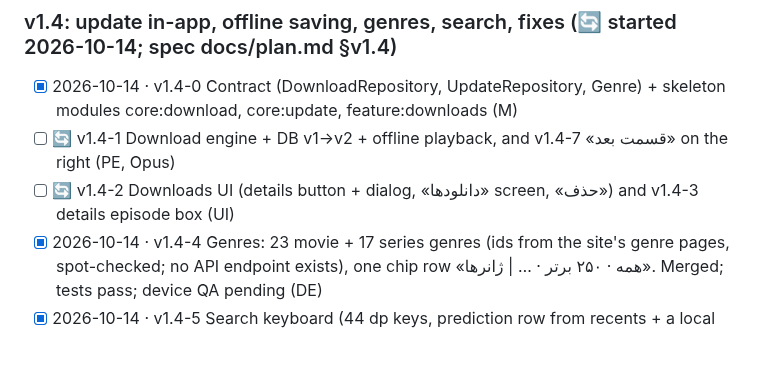
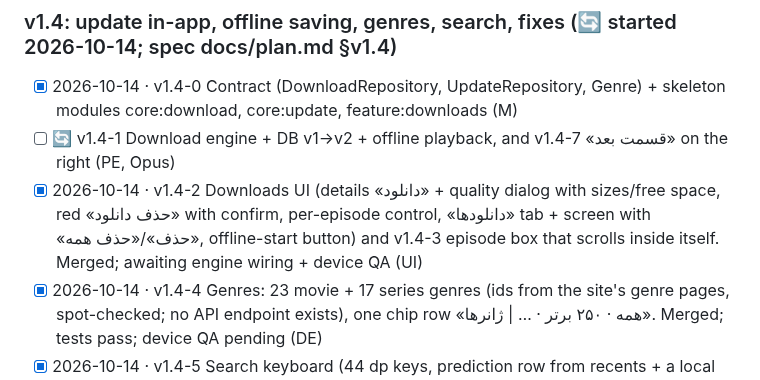
Before and after one commit to rasoulnorouzi/mehrnaz-tv, a Markdown page: TODO.md, the part around the change. Drawn GitHub-style; blank space fills up the shorter version.

Commit message:
docs(todo): v1.4-2/3 merged
Co-Authored-By: Claude Opus 5.5 <noreply@anthropic.com>

```diff
--- a/TODO.md
+++ b/TODO.md
@@ -96,7 +96,7 @@ Last updated: 2026-10-14 (**v1.4 started**: in-app update, offline saving, genre
 ### v1.4: update in-app, offline saving, genres, search, fixes (🔄 started 2026-10-14; spec docs/plan.md §v1.4)
 - [x] 2026-10-14 · v1.4-0 Contract (DownloadRepository, UpdateRepository, Genre) + skeleton modules core:download, core:update, feature:downloads (M)
 - [ ] 🔄 v1.4-1 Download engine + DB v1→v2 + offline playback, and v1.4-7 «قسمت بعد» on the right (PE, Opus)
-- [ ] 🔄 v1.4-2 Downloads UI (details button + dialog, «دانلودها» screen, «حذف») and v1.4-3 details episode box (UI)
+- [x] 2026-10-14 · v1.4-2 Downloads UI (details «دانلود» + quality dialog with sizes/free space, red «حذف دانلود» with confirm, per-episode control, «دانلودها» tab + screen with «حذف»/«حذف همه», offline-start button) and v1.4-3 episode box that scrolls inside itself. Merged; awaiting engine wiring + device QA (UI)
 - [x] 2026-10-14 · v1.4-4 Genres: 23 movie + 17 series genres (ids from the site's genre pages, spot-checked; no API endpoint exists), one chip row «همه · ۲۵۰ برتر · … | ژانرها». Merged; tests pass; device QA pending (DE)
 - [x] 2026-10-14 · v1.4-5 Search keyboard (44 dp keys, prediction row from recents + a local title index; site index is 28.7 MB so not used) and v1.4-6 phone-remote fix (root cause: the QR panel was a Dialog that closed on the first text and stopped the phone server). Merged; tests pass; device QA pending (UI + M)
 - [ ] 🔄 v1.4-8 In-app update (core:update, Settings, release.sh → public repo) (DE)
```
